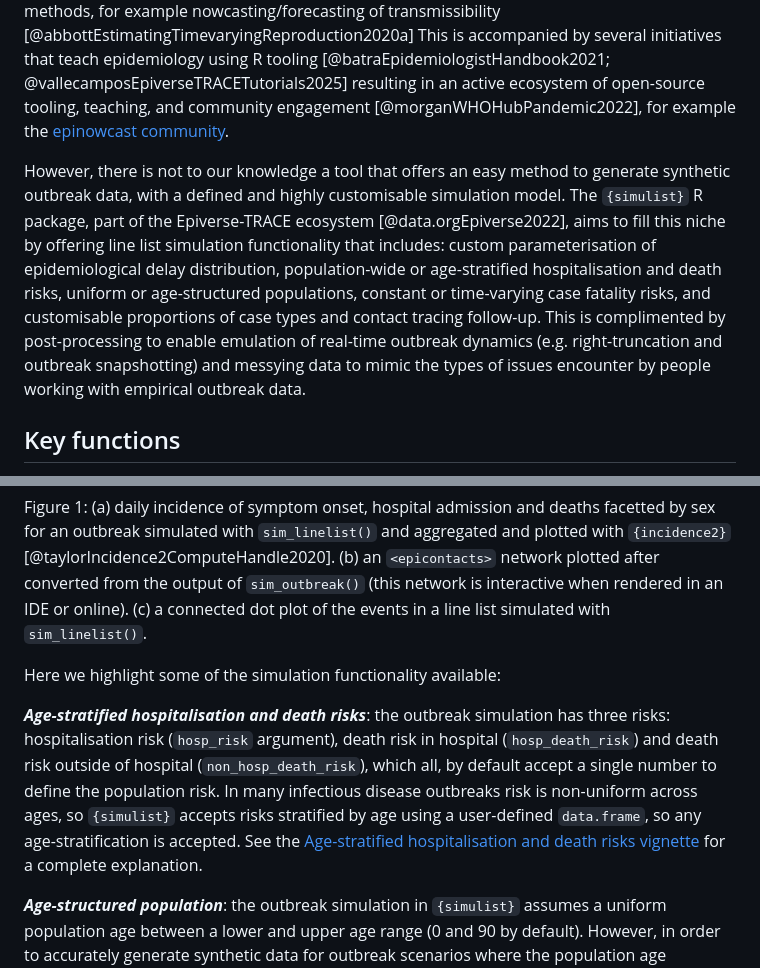
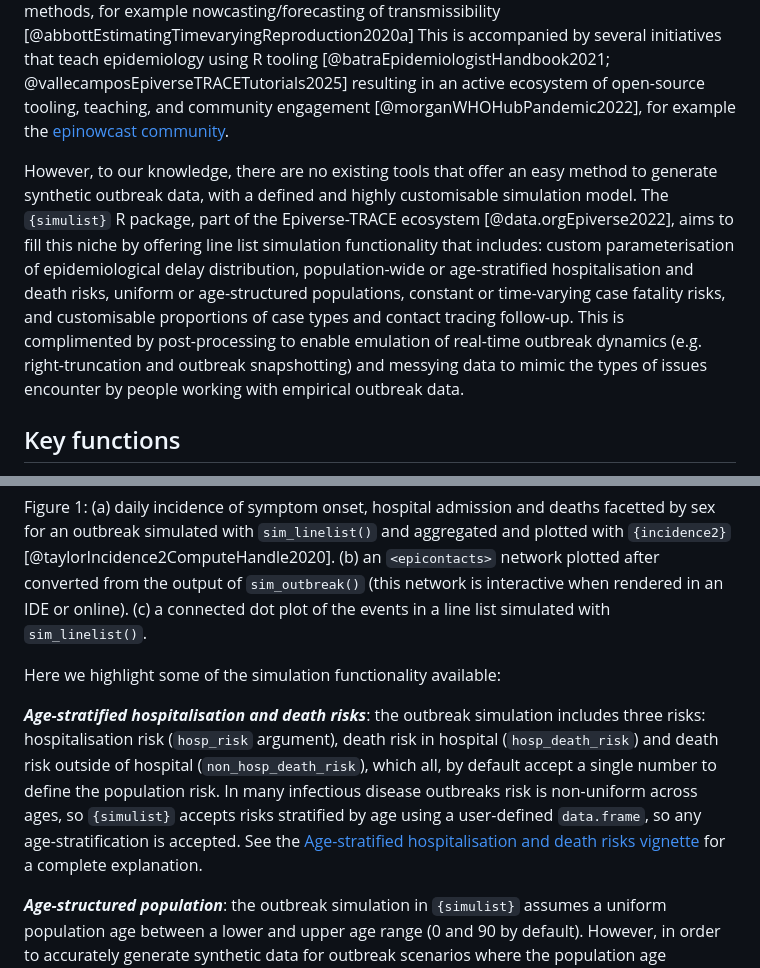
Before and after one commit to epiverse-trace/simulist, a Markdown page: joss/paper.md, 2 parts joined by grey strips. Rendered like a GitHub page.

Commit message:
Clarify wording in JOSS paper
Co-authored-by: CarmenTamayo <lshct11@lshtm.ac.uk>

```diff
--- a/joss/paper.md
+++ b/joss/paper.md
@@ -43,7 +43,7 @@ In the ecosystem of R packages for epidemiology, there are a range of tools for
 
 The majority of outbreak analytics uses R [@rcoreteamLanguageEnvironmentStatistical2025] and R packages extending the language to answer common epidemiological questions in an outbreak [@tamayocuartero100DayMission2025]. From basic data wrangling and data science using tools such as the tidyverse [@wickhamWelcomeTidyverse2019], to using advanced methods, for example nowcasting/forecasting of transmissibility [@abbottEstimatingTimevaryingReproduction2020a]  This is accompanied by several initiatives that teach epidemiology using R tooling [@batraEpidemiologistHandbook2021; @vallecamposEpiverseTRACETutorials2025] resulting in an active ecosystem of open-source tooling, teaching, and community engagement [@morganWHOHubPandemic2022], for example the [epinowcast community](https://www.epinowcast.org/).
 
-However, there is not to our knowledge a tool that offers an easy method to generate synthetic outbreak data, with a defined and highly customisable simulation model. The `{simulist}` R package, part of the Epiverse-TRACE ecosystem [@data.orgEpiverse2022], aims to fill this niche by offering line list simulation functionality that includes: custom parameterisation of epidemiological delay distribution, population-wide or age-stratified hospitalisation and death risks, uniform or age-structured populations, constant or time-varying case fatality risks, and customisable proportions of case types and contact tracing follow-up. This is complimented by post-processing to enable emulation of real-time outbreak dynamics (e.g. right-truncation and outbreak snapshotting) and messying data to mimic the types of issues encounter by people working with empirical outbreak data.
+However, to our knowledge, there are no existing tools that offer an easy method to generate synthetic outbreak data, with a defined and highly customisable simulation model. The `{simulist}` R package, part of the Epiverse-TRACE ecosystem [@data.orgEpiverse2022], aims to fill this niche by offering line list simulation functionality that includes: custom parameterisation of epidemiological delay distribution, population-wide or age-stratified hospitalisation and death risks, uniform or age-structured populations, constant or time-varying case fatality risks, and customisable proportions of case types and contact tracing follow-up. This is complimented by post-processing to enable emulation of real-time outbreak dynamics (e.g. right-truncation and outbreak snapshotting) and messying data to mimic the types of issues encounter by people working with empirical outbreak data.
 
 ## Key functions
 
@@ -55,7 +55,7 @@ Figure 1: (a) daily incidence of symptom onset, hospital admission and deaths fa
 
 Here we highlight some of the simulation functionality available:
 
-***Age-stratified hospitalisation and death risks***: the outbreak simulation has three risks: hospitalisation risk (`hosp_risk` argument), death risk in hospital (`hosp_death_risk`) and death risk outside of hospital (`non_hosp_death_risk`), which all, by default accept a single number to define the population risk. In many infectious disease outbreaks risk is non-uniform across ages, so `{simulist}` accepts risks stratified by age using a user-defined `data.frame`, so any age-stratification is accepted. See the [Age-stratified hospitalisation and death risks vignette](https://epiverse-trace.github.io/simulist/index.html) for a complete explanation.
+***Age-stratified hospitalisation and death risks***: the outbreak simulation includes three risks: hospitalisation risk (`hosp_risk` argument), death risk in hospital (`hosp_death_risk`) and death risk outside of hospital (`non_hosp_death_risk`), which all, by default accept a single number to define the population risk. In many infectious disease outbreaks risk is non-uniform across ages, so `{simulist}` accepts risks stratified by age using a user-defined `data.frame`, so any age-stratification is accepted. See the [Age-stratified hospitalisation and death risks vignette](https://epiverse-trace.github.io/simulist/index.html) for a complete explanation.
 
 ***Age-structured population***: the outbreak simulation in `{simulist}` assumes a uniform population age between a lower and upper age range (0 and 90 by default). However, in order to accurately generate synthetic data for outbreak scenarios where the population age structure is known this can be input into the outbreak simulation, again using a user-defined `data.frame` to flexibility specify an arbitrary number of age groups and proportions. See the [Age-structured population vignette](https://epiverse-trace.github.io/simulist/dev/articles/age-struct-pop.html) for more details and a worked example.
 
```
